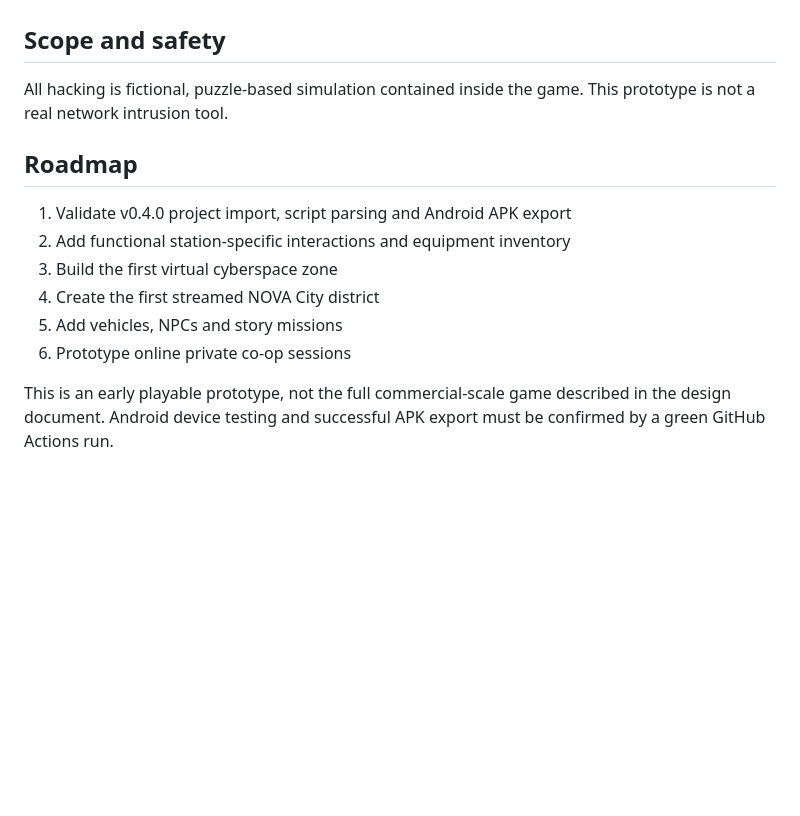
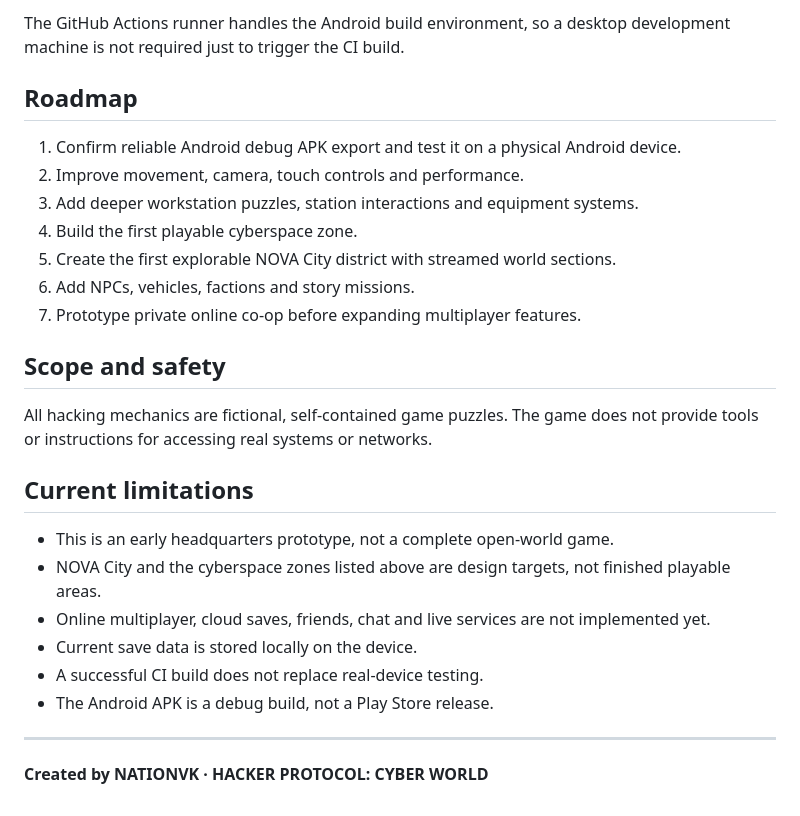
Before and after one commit to NATIONVK/PyCodeLab, a Markdown page: cyber-world/README.md, the part around one of its changes. GitHub-like rendering; blank space fills up the shorter version.

```diff
--- a/cyber-world/README.md
+++ b/cyber-world/README.md
@@ -48,13 +129,28 @@ The GitHub Actions workflow at `.github/workflows/build-cyber-world.yml` locates
+The GitHub Actions runner handles the Android build environment, so a desktop development machine is not required just to trigger the CI build.
+
+## Roadmap
+
+1. Confirm reliable Android debug APK export and test it on a physical Android device.
+2. Improve movement, camera, touch controls and performance.
+3. Add deeper workstation puzzles, station interactions and equipment systems.
+4. Build the first playable cyberspace zone.
+5. Create the first explorable NOVA City district with streamed world sections.
+6. Add NPCs, vehicles, factions and story missions.
+7. Prototype private online co-op before expanding multiplayer features.
 
 ## Scope and safety
-All hacking is fictional, puzzle-based simulation contained inside the game. This prototype is not a real network intrusion tool.
 
-## Roadmap
-1. Validate v0.4.0 project import, script parsing and Android APK export
-2. Add functional station-specific interactions and equipment inventory
-3. Build the first virtual cyberspace zone
-4. Create the first streamed NOVA City district
-5. Add vehicles, NPCs and story missions
-6. Prototype online private co-op sessions
+All hacking mechanics are fictional, self-contained game puzzles. The game does not provide tools or instructions for accessing real systems or networks.
 
-This is an early playable prototype, not the full commercial-scale game described in the design document. Android device testing and successful APK export must be confirmed by a green GitHub Actions run.
+## Current limitations
+
+- This is an early headquarters prototype, not a complete open-world game.
+- NOVA City and the cyberspace zones listed above are design targets, not finished playable areas.
+- Online multiplayer, cloud saves, friends, chat and live services are not implemented yet.
+- Current save data is stored locally on the device.
+- A successful CI build does not replace real-device testing.
+- The Android APK is a debug build, not a Play Store release.
+
+---
+
+**Created by NATIONVK · HACKER PROTOCOL: CYBER WORLD**
```
Also changed, not shown: other parts of cyber-world/README.md (+118 -37 lines).
